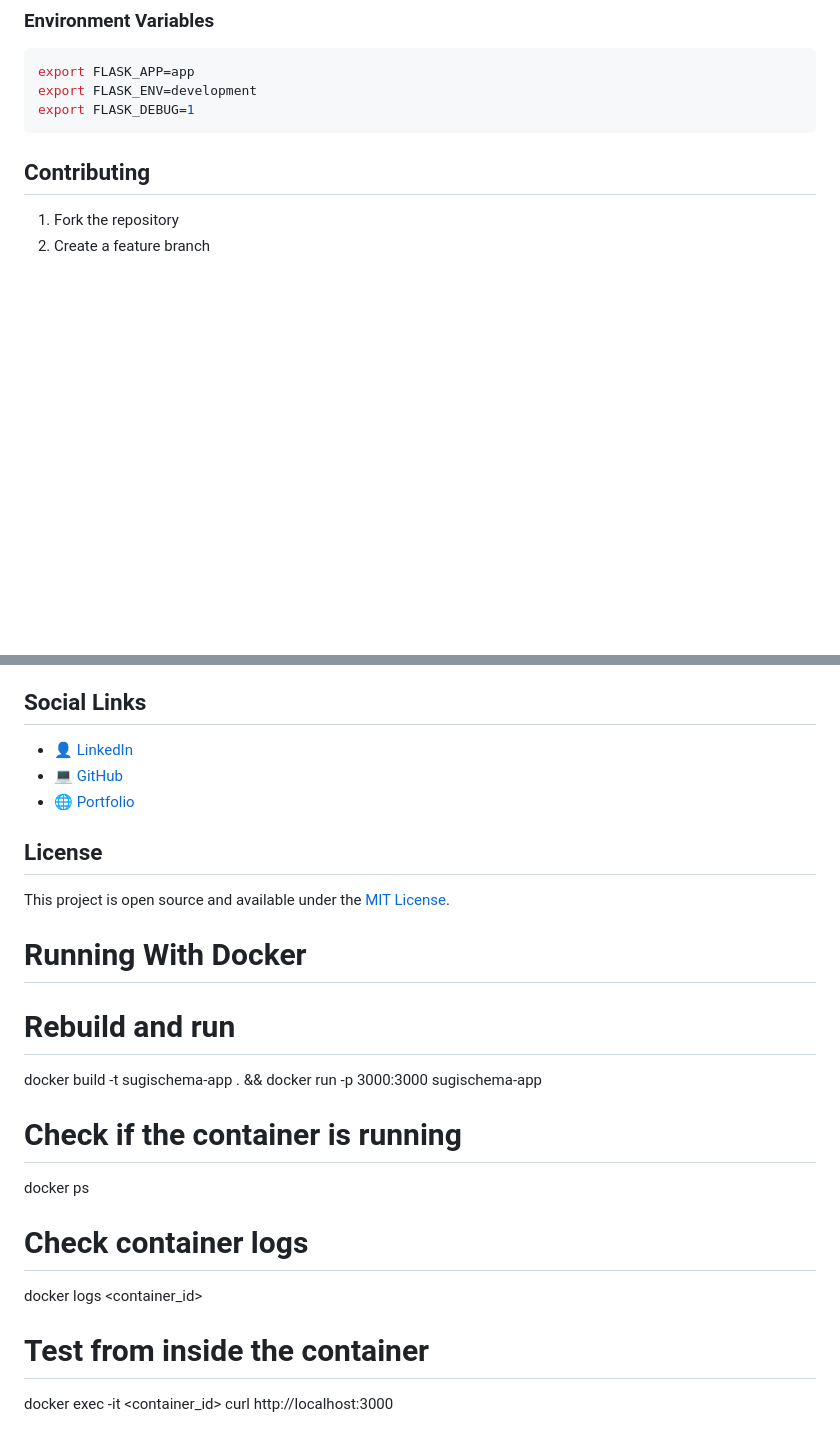
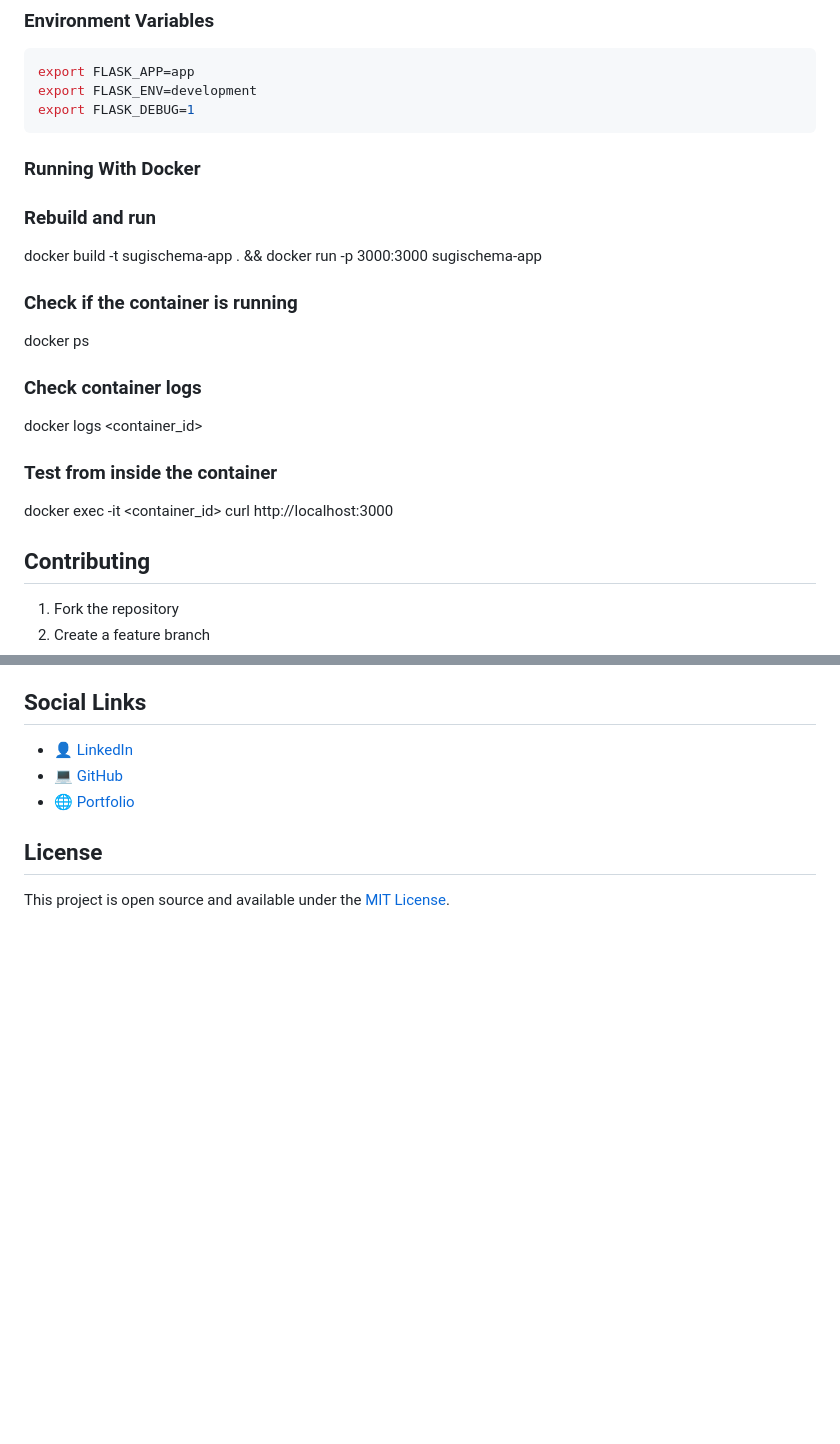
Before and after one commit to francoj22/sugischema, a Markdown page: README.md, 2 parts joined by grey strips. Drawn GitHub-style; blank space fills up the shorter version.

````diff
--- a/README.md
+++ b/README.md
@@ -142,6 +142,23 @@ export FLASK_ENV=development
 export FLASK_DEBUG=1
 ```
 
+
+### Running With Docker
+
+
+### Rebuild and run
+docker build -t sugischema-app . && docker run -p 3000:3000 sugischema-app
+
+### Check if the container is running
+docker ps
+
+### Check container logs
+docker logs <container_id>
+
+### Test from inside the container
+docker exec -it <container_id> curl http://localhost:3000
+
+
 ## Contributing
 
 1. Fork the repository
@@ -159,19 +176,3 @@ export FLASK_DEBUG=1
 ## License
 
 This project is open source and available under the [MIT License](LICENSE).
-
-
-# Running With Docker
-
-
-# Rebuild and run
-docker build -t sugischema-app . && docker run -p 3000:3000 sugischema-app
-
-# Check if the container is running
-docker ps
-
-# Check container logs
-docker logs <container_id>
-
-# Test from inside the container
-docker exec -it <container_id> curl http://localhost:3000
````
